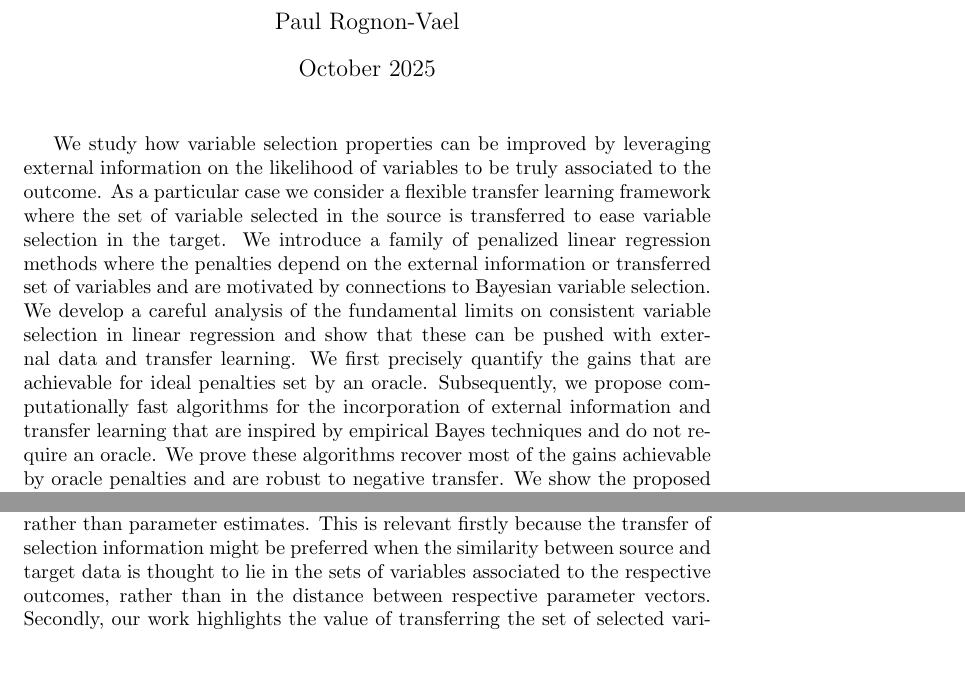
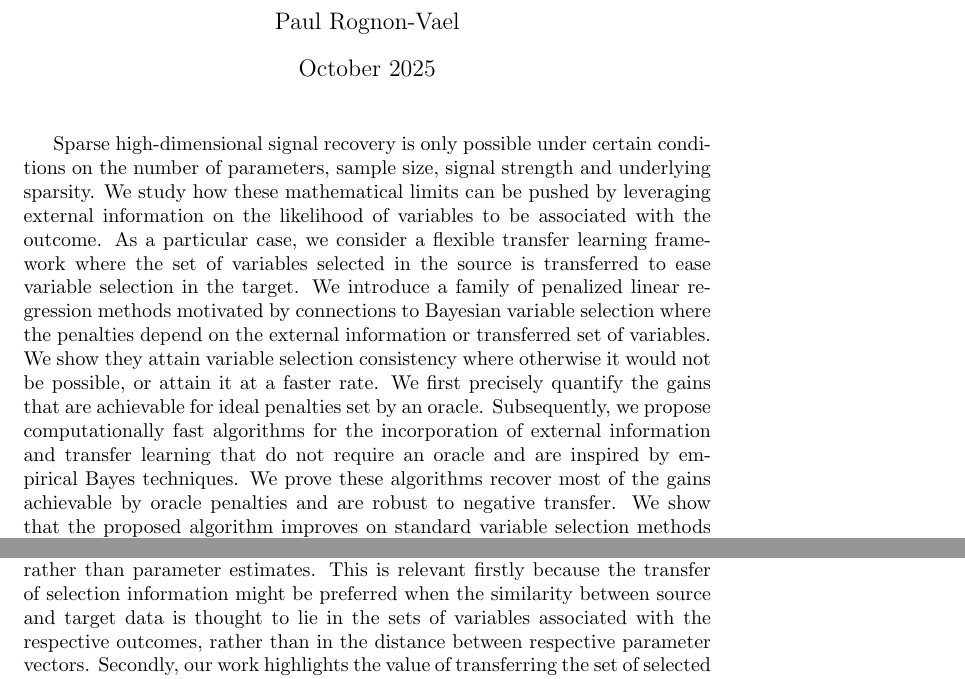
Before and after one commit to paulrognonvael/varsel.extdata, a LaTeX document (WIP/paper/paper.tex): two parts of pages 1 and 5 of 5, joined at a grey line, cut so that both start at the same text, the shorter picture padded with empty space. Compiled offline with pdfLaTeX.

Commit message:
Update abstract

```diff
--- a/WIP/paper/paper.tex
+++ b/WIP/paper/paper.tex
@@ -8,18 +8,7 @@
 \begin{document}
 
 \maketitle
-We study how variable selection properties can be improved by leveraging external information
-on the likelihood of variables to be truly associated to the outcome. As a particular case we consider
-a flexible transfer learning framework where the set of variable selected in the source is transferred to
-ease variable selection in the target. We introduce a family of penalized linear regression methods where
-the penalties depend on the external information or transferred set of variables and are motivated by
-connections to Bayesian variable selection. We develop a careful analysis of the fundamental limits on
-consistent variable selection in linear regression and show that these can be pushed with external data
-and transfer learning. We first precisely quantify the gains that are achievable for ideal penalties set by an oracle.
-Subsequently, we propose computationally fast algorithms for the incorporation of external information and transfer
-learning that are inspired by empirical Bayes techniques and do not require an oracle. We prove these algorithms
-recover most of the gains achievable by oracle penalties and are robust to negative transfer. We show the proposed algorithm improves on standard methods
-on simulated and empirical data.
+Sparse high-dimensional signal recovery is only possible under certain conditions on the number of parameters, sample size, signal strength and underlying sparsity. We study how these mathematical limits can be pushed by leveraging external information on the likelihood of variables to be associated with the outcome. As a particular case, we consider a flexible transfer learning framework where the set of variables selected in the source is transferred to ease variable selection in the target. We introduce a family of penalized linear regression methods motivated by connections to Bayesian variable selection where the penalties depend on the external information or transferred set of variables. We show they attain variable selection consistency where otherwise it would not be possible, or attain it at a faster rate. We first precisely quantify the gains that are achievable for ideal penalties set by an oracle. Subsequently, we propose computationally fast algorithms for the incorporation of external information and transfer learning that do not require an oracle and are inspired by empirical Bayes techniques. We prove these algorithms recover most of the gains achievable by oracle penalties and are robust to negative transfer. We show that the proposed algorithm improves on standard variable selection methods on simulated and empirical data.
 
 \paul{}
 
@@ -70,6 +59,6 @@ The statistical properties of the transfer of parameter estimates in linear regr
 \subsection{Organization and contribution}
 The rest of the paper is organized as follows. In Section~{sec:intro_blockpen} we formally introduce externally-informed $\ell_0$ penalties and further detail their connection to Bayesian variable selection. We also describe the general assumptions used across results. Section~\ref{sec:properties_legression} studies the properties of external information-dependent, block-based, $\ell_0$ penalties and how they ease consistent model recovery. We show that an oracle, knowing the true pattern of sparsity and signal strength, may take advantage of the external information so that variable selection consistency is either attained where otherwise it would not be possible, or is attained at a faster rate. These oracle results give an understanding of the maximum gains achievable by leveraging external information. Results are tight, when applied to standard $\ell_0$ penalties with no access to external information, they match the minimax results of \cite{Bunea2007} under orthogonal design and match or improve the results on the fundamental limits on variable selection \cite{infotheowainwright, wang2010, bryon}.
 
-In Section XXX, we propose a two-step data-based procedure grounded in empirical Bayes methods to set externally-informed $\ell_0$ penalties. We show the proposed procedure improves variable selection properties without requiring an oracle and compare its properties to those of oracle-set penalties. As a particular case, we discuss the properties of a transfer learning algorithm for the transfer of the set of selected variables from the source to the target. In particular, we show it is robust to so-called \textit{negative transfer}, when used transfer learning worsens the performance in the target. To the best of our knowledge, this is the first theoretical analysis of such transfer learning algorithm centered on the transfer of the binary information of selection vs. no selection in source, rather than parameter estimates. This is relevant firstly because the transfer of selection information might be preferred when the similarity between source and target data is thought to lie in the sets of variables associated to the respective outcomes, rather than in the distance between respective parameter vectors. Secondly, our work highlights the value of transferring the set of selected variables independently of parameter estimates. Our transfer learning algorithm is also highly flexible as it does not require full access to the source data, nor that the source task is a linear regression, nor that the set of variables is the same between the source and the target data.
+In Section XXX, we propose a two-step data-based procedure grounded in empirical Bayes methods to set externally-informed $\ell_0$ penalties. We show the proposed procedure improves variable selection properties without requiring an oracle and compare its properties to those of oracle-set penalties. As a particular case, we discuss the properties of a transfer learning algorithm for the transfer of the set of selected variables from the source to the target. In particular, we show it is robust to so-called \textit{negative transfer}, when used transfer learning worsens the performance in the target. To the best of our knowledge, this is the first theoretical analysis of such transfer learning algorithm centered on the transfer of the binary information of selection vs. no selection in source, rather than parameter estimates. This is relevant firstly because the transfer of selection information might be preferred when the similarity between source and target data is thought to lie in the sets of variables associated with the respective outcomes, rather than in the distance between respective parameter vectors. Secondly, our work highlights the value of transferring the set of selected variables independently of parameter estimates. Our transfer learning algorithm is also highly flexible as it does not require full access to the source data, nor that the source task is a linear regression, nor that the set of variables is the same between the source and the target data.
 
 \end{document}
```
Also changed, not shown: WIP/paper/paper.tex (8 more changed lines).
